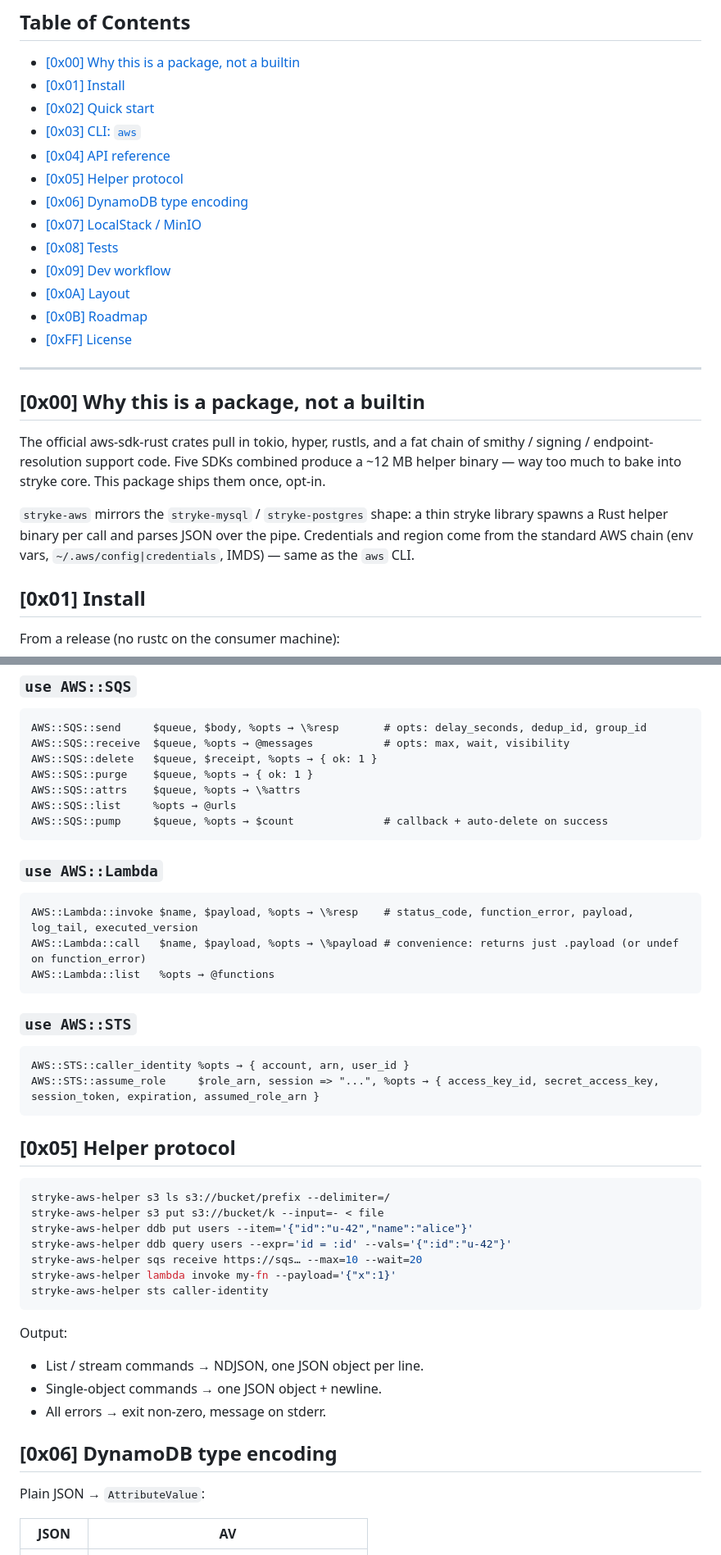
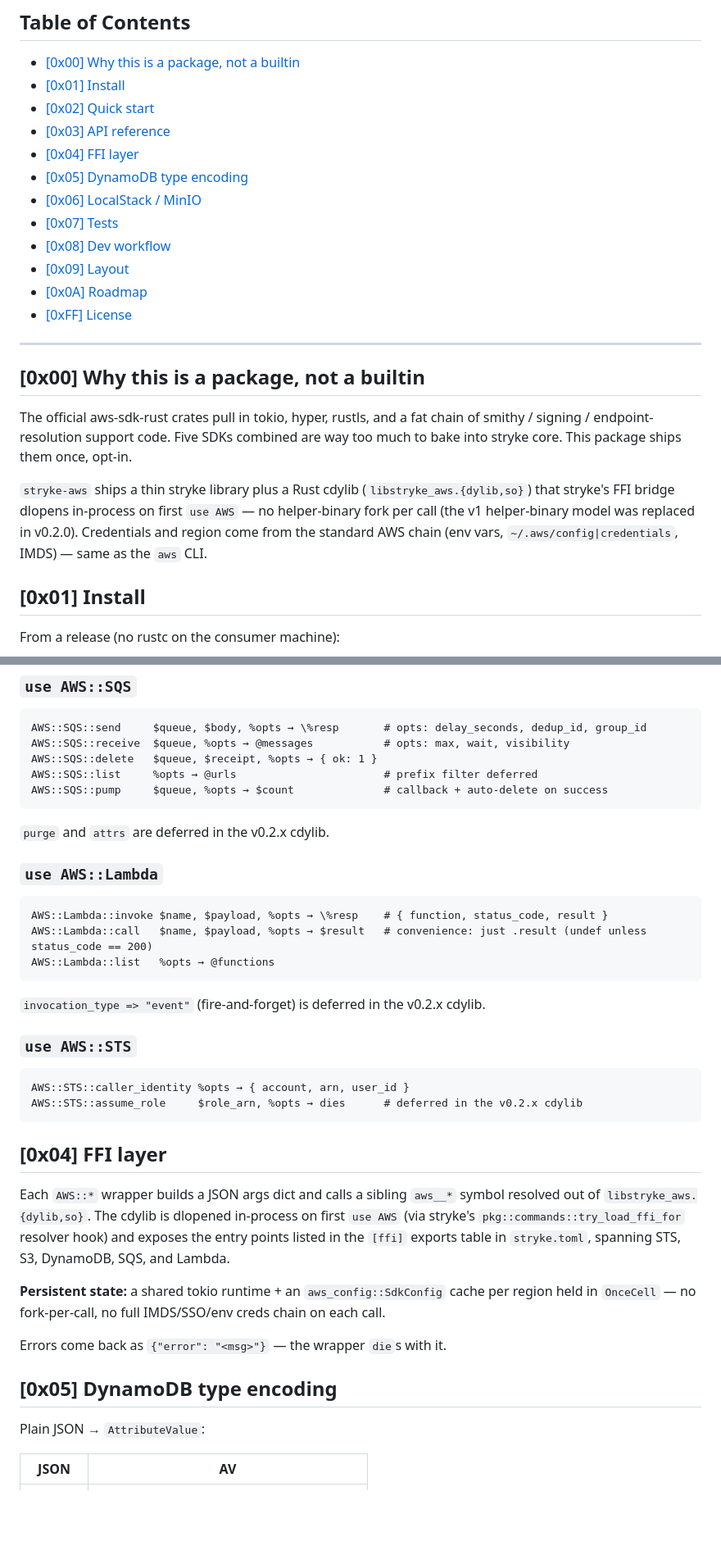
Before and after one commit to MenkeTechnologies/stryke-aws, a Markdown page: README.md, 2 parts joined by grey strips. Shown at 82% size. GitHub-like rendering; blank space fills up the shorter version.

````diff
--- a/README.md
+++ b/README.md
@@ -29,15 +29,14 @@ slim.
 - [\[0x00\] Why this is a package, not a builtin](#0x00-why-this-is-a-package-not-a-builtin)
 - [\[0x01\] Install](#0x01-install)
 - [\[0x02\] Quick start](#0x02-quick-start)
-- [\[0x03\] CLI: `aws`](#0x03-cli-aws)
-- [\[0x04\] API reference](#0x04-api-reference)
-- [\[0x05\] Helper protocol](#0x05-helper-protocol)
-- [\[0x06\] DynamoDB type encoding](#0x06-dynamodb-type-encoding)
-- [\[0x07\] LocalStack / MinIO](#0x07-localstack-minio)
-- [\[0x08\] Tests](#0x08-tests)
-- [\[0x09\] Dev workflow](#0x09-dev-workflow)
-- [\[0x0A\] Layout](#0x0a-layout)
-- [\[0x0B\] Roadmap](#0x0b-roadmap)
+- [\[0x03\] API reference](#0x03-api-reference)
+- [\[0x04\] FFI layer](#0x04-ffi-layer)
+- [\[0x05\] DynamoDB type encoding](#0x05-dynamodb-type-encoding)
+- [\[0x06\] LocalStack / MinIO](#0x06-localstack-minio)
+- [\[0x07\] Tests](#0x07-tests)
+- [\[0x08\] Dev workflow](#0x08-dev-workflow)
+- [\[0x09\] Layout](#0x09-layout)
+- [\[0x0A\] Roadmap](#0x0a-roadmap)
 - [\[0xFF\] License](#0xff-license)
 
 ---
@@ -46,13 +45,15 @@ slim.
 
 The official aws-sdk-rust crates pull in tokio, hyper, rustls, and a fat
 chain of smithy / signing / endpoint-resolution support code. Five SDKs
-combined produce a ~12 MB helper binary — way too much to bake into stryke
-core. This package ships them once, opt-in.
+combined are way too much to bake into stryke core. This package ships
+them once, opt-in.
 
-`stryke-aws` mirrors the `stryke-mysql` / `stryke-postgres` shape: a thin
-stryke library spawns a Rust helper binary per call and parses JSON over
-the pipe. Credentials and region come from the standard AWS chain (env
-vars, `~/.aws/config|credentials`, IMDS) — same as the `aws` CLI.
+`stryke-aws` ships a thin stryke library plus a Rust cdylib
+(`libstryke_aws.{dylib,so}`) that stryke's FFI bridge dlopens in-process
+on first `use AWS` — no helper-binary fork per call (the v1 helper-binary
+model was replaced in v0.2.0). Credentials and region come from the
+standard AWS chain (env vars, `~/.aws/config|credentials`, IMDS) — same
+as the `aws` CLI.
 
 ## [0x01] Install
 
@@ -235,46 +177,46 @@ the JSON side (the helper unwraps and rewraps the `B` envelope).
 AWS::SQS::send     $queue, $body, %opts → \%resp       # opts: delay_seconds, dedup_id, group_id
 AWS::SQS::receive  $queue, %opts → @messages           # opts: max, wait, visibility
 AWS::SQS::delete   $queue, $receipt, %opts → { ok: 1 }
-AWS::SQS::purge    $queue, %opts → { ok: 1 }
-AWS::SQS::attrs    $queue, %opts → \%attrs
-AWS::SQS::list     %opts → @urls
+AWS::SQS::list     %opts → @urls                       # prefix filter deferred
 AWS::SQS::pump     $queue, %opts → $count              # callback + auto-delete on success
 ```
+
+`purge` and `attrs` are deferred in the v0.2.x cdylib.
 
 ### `use AWS::Lambda`
 
 ```stryke
-AWS::Lambda::invoke $name, $payload, %opts → \%resp    # status_code, function_error, payload, log_tail, executed_version
-AWS::Lambda::call   $name, $payload, %opts → \%payload # convenience: returns just .payload (or undef on function_error)
+AWS::Lambda::invoke $name, $payload, %opts → \%resp    # { function, status_code, result }
+AWS::Lambda::call   $name, $payload, %opts → $result   # convenience: just .result (undef unless status_code == 200)
 AWS::Lambda::list   %opts → @functions
 ```
+
+`invocation_type => "event"` (fire-and-forget) is deferred in the v0.2.x
+cdylib.
 
 ### `use AWS::STS`
 
 ```stryke
 AWS::STS::caller_identity %opts → { account, arn, user_id }
-AWS::STS::assume_role     $role_arn, session => "...", %opts → { access_key_id, secret_access_key, session_token, expiration, assumed_role_arn }
+AWS::STS::assume_role     $role_arn, %opts → dies      # deferred in the v0.2.x cdylib
 ```
 
-## [0x05] Helper protocol
+## [0x04] FFI layer
 
-```sh
-stryke-aws-helper s3 ls s3://bucket/prefix --delimiter=/
-stryke-aws-helper s3 put s3://bucket/k --input=- < file
-stryke-aws-helper ddb put users --item='{"id":"u-42","name":"alice"}'
-stryke-aws-helper ddb query users --expr='id = :id' --vals='{":id":"u-42"}'
-stryke-aws-helper sqs receive https://sqs… --max=10 --wait=20
-stryke-aws-helper lambda invoke my-fn --payload='{"x":1}'
-stryke-aws-helper sts caller-identity
-```
+Each `AWS::*` wrapper builds a JSON args dict and calls a sibling
+`aws__*` symbol resolved out of `libstryke_aws.{dylib,so}`. The cdylib
+is dlopened in-process on first `use AWS` (via stryke's
+`pkg::commands::try_load_ffi_for` resolver hook) and exposes the entry
+points listed in the `[ffi]` exports table in `stryke.toml`, spanning
+STS, S3, DynamoDB, SQS, and Lambda.
 
-Output:
+**Persistent state:** a shared tokio runtime + an `aws_config::SdkConfig`
+cache per region held in `OnceCell` — no fork-per-call, no full
+IMDS/SSO/env creds chain on each call.
 
-* List / stream commands → NDJSON, one JSON object per line.
-* Single-object commands → one JSON object + newline.
-* All errors → exit non-zero, message on stderr.
+Errors come back as `{"error": "<msg>"}` — the wrapper `die`s with it.
 
-## [0x06] DynamoDB type encoding
+## [0x05] DynamoDB type encoding
 
 Plain JSON → `AttributeValue`:
 
````
Also changed, not shown: other parts of README.md (+30 -89 lines).
